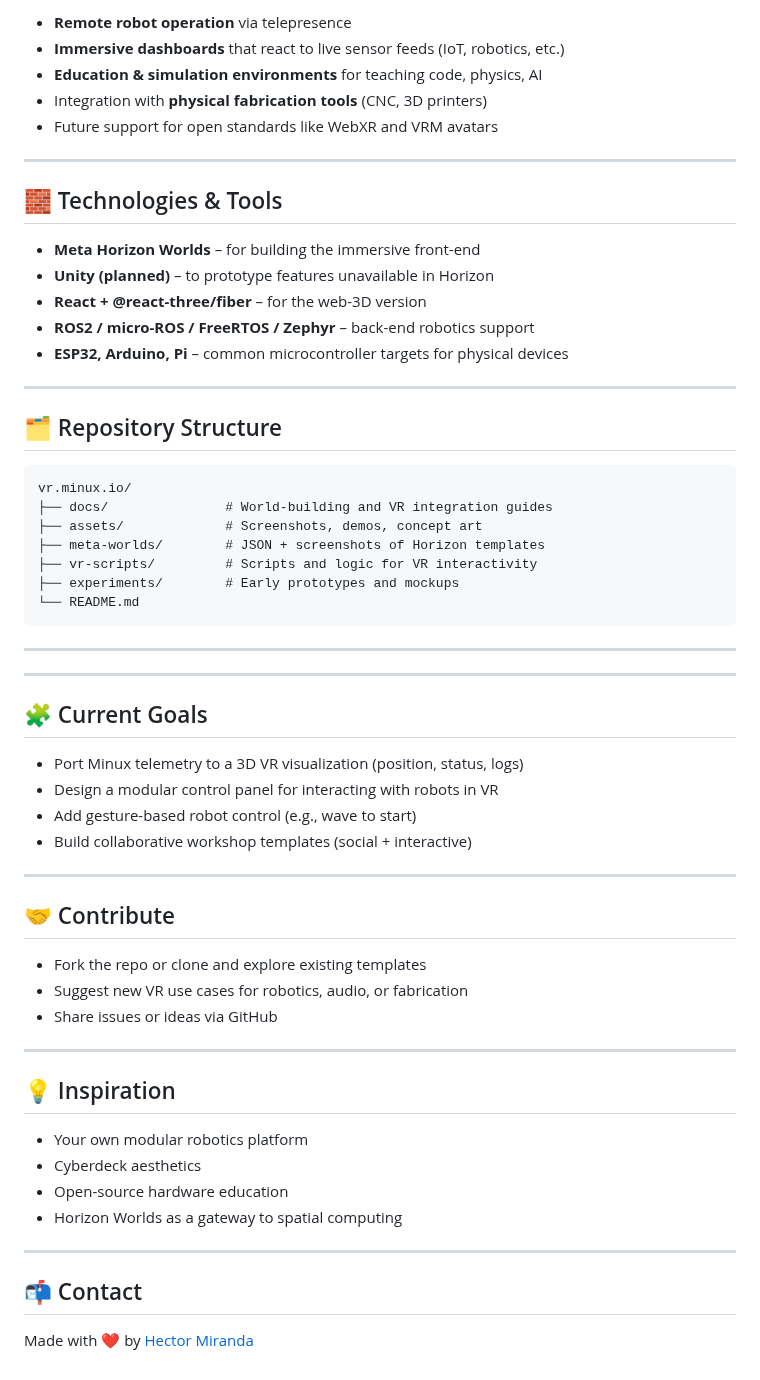
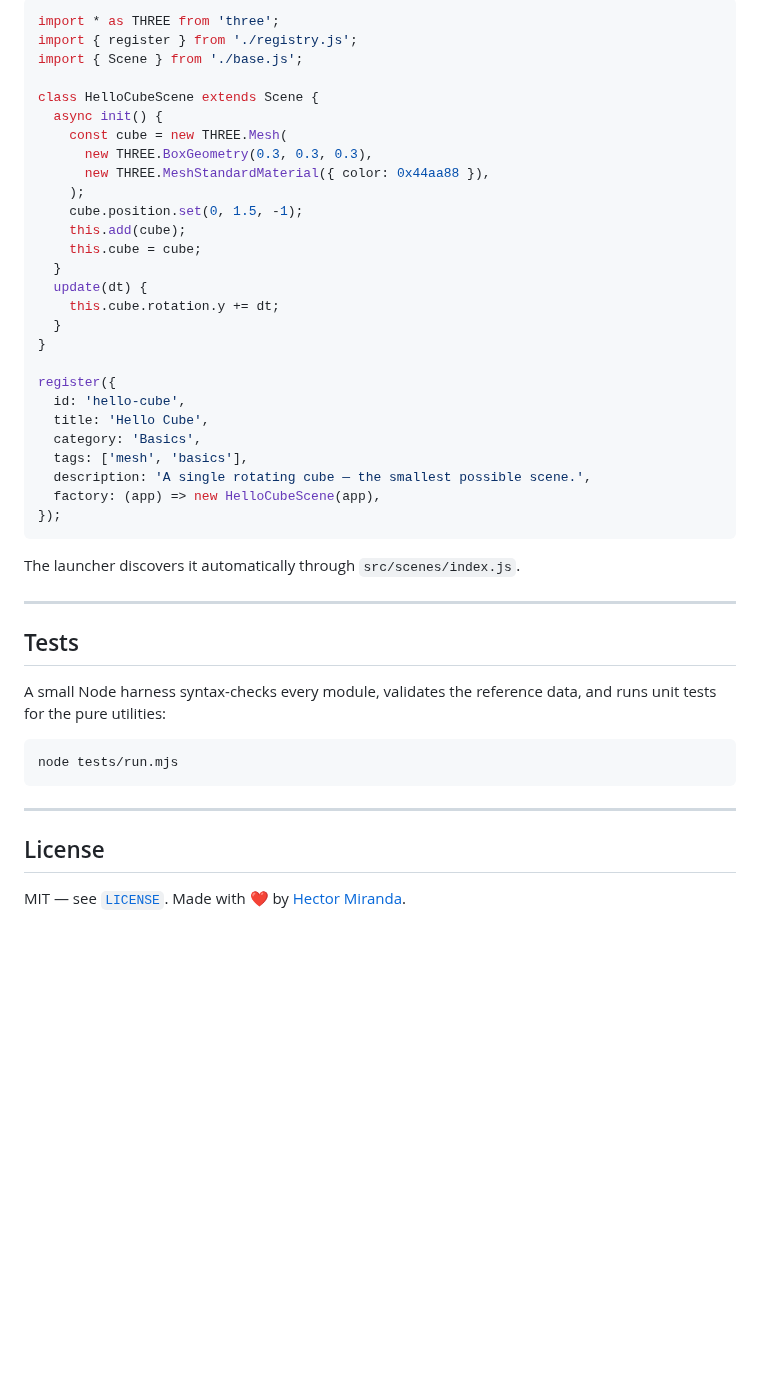
Before and after one commit to hectorMiranda/vr.minux.io, a Markdown page: README.md, the part around one of its changes. GitHub-like rendering; blank space fills up the shorter version.

Commit message:
docs: rewrite README as the WebXR test lab overview

````diff
--- a/README.md
+++ b/README.md
@@ -35,66 +61,50 @@ Minux is not just software — it’s a **toolkit for real-world invention**. Th
 
-- **Remote robot operation** via telepresence
-- **Immersive dashboards** that react to live sensor feeds (IoT, robotics, etc.)
-- **Education & simulation environments** for teaching code, physics, AI
-- Integration with **physical fabrication tools** (CNC, 3D printers)
-- Future support for open standards like WebXR and VRM avatars
+```js
+import * as THREE from 'three';
+import { register } from './registry.js';
+import { Scene } from './base.js';
+
+class HelloCubeScene extends Scene {
+  async init() {
+    const cube = new THREE.Mesh(
+      new THREE.BoxGeometry(0.3, 0.3, 0.3),
+      new THREE.MeshStandardMaterial({ color: 0x44aa88 }),
+    );
+    cube.position.set(0, 1.5, -1);
+    this.add(cube);
+    this.cube = cube;
+  }
+  update(dt) {
+    this.cube.rotation.y += dt;
+  }
+}
+
+register({
+  id: 'hello-cube',
+  title: 'Hello Cube',
+  category: 'Basics',
+  tags: ['mesh', 'basics'],
+  description: 'A single rotating cube — the smallest possible scene.',
+  factory: (app) => new HelloCubeScene(app),
+});
+```
+
+The launcher discovers it automatically through `src/scenes/index.js`.
 
 ---
 
-## 🧱 Technologies & Tools
+## Tests
 
-- **Meta Horizon Worlds** – for building the immersive front-end
-- **Unity (planned)** – to prototype features unavailable in Horizon
-- **React + @react-three/fiber** – for the web-3D version
-- **ROS2 / micro-ROS / FreeRTOS / Zephyr** – back-end robotics support
-- **ESP32, Arduino, Pi** – common microcontroller targets for physical devices
+A small Node harness syntax-checks every module, validates the reference data,
+and runs unit tests for the pure utilities:
 
----
-
-## 🗂 Repository Structure
-
-```txt
-vr.minux.io/
-├── docs/               # World-building and VR integration guides
-├── assets/             # Screenshots, demos, concept art
-├── meta-worlds/        # JSON + screenshots of Horizon templates
-├── vr-scripts/         # Scripts and logic for VR interactivity
-├── experiments/        # Early prototypes and mockups
-└── README.md
+```bash
+node tests/run.mjs
 ```
 
 ---
 
+## License
 
-
----
-
-## 🧩 Current Goals
-
-- Port Minux telemetry to a 3D VR visualization (position, status, logs)
-- Design a modular control panel for interacting with robots in VR
-- Add gesture-based robot control (e.g., wave to start)
-- Build collaborative workshop templates (social + interactive)
-
----
-
-## 🤝 Contribute
-
-- Fork the repo or clone and explore existing templates
-- Suggest new VR use cases for robotics, audio, or fabrication
-- Share issues or ideas via GitHub
-
----
-
-## 💡 Inspiration
-
-- Your own modular robotics platform
-- Cyberdeck aesthetics
-- Open-source hardware education
-- Horizon Worlds as a gateway to spatial computing
-
----
-
-## 📬 Contact
-
-Made with ❤️ by [Hector Miranda](https://github.com/hectorMiranda)
+MIT — see [`LICENSE`](LICENSE). Made with ❤️ by
+[Hector Miranda](https://github.com/hectorMiranda).
````
Also changed, not shown: other parts of README.md (+44 -18 lines).
